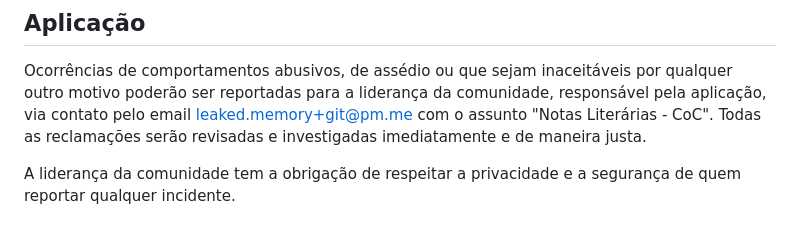
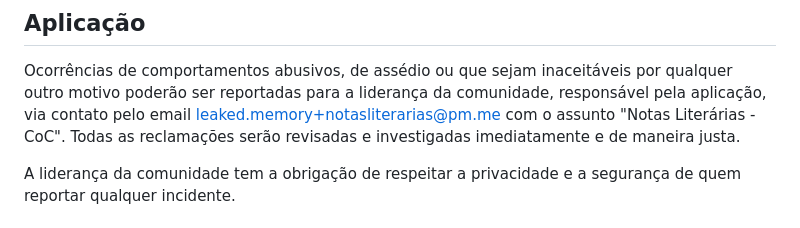
Before and after one commit to leakedmemory/notas-literarias, a Markdown page: CODE_OF_CONDUCT.md, the part around the change. Rendered like a GitHub page.

Commit message:
chore: atualiza email no CoC

```diff
--- a/CODE_OF_CONDUCT.md
+++ b/CODE_OF_CONDUCT.md
@@ -64,7 +64,7 @@ ou offline.
 Ocorrências de comportamentos abusivos, de assédio ou que sejam inaceitáveis por
 qualquer outro motivo poderão ser reportadas para a liderança da comunidade,
 responsável pela aplicação, via contato pelo email
-[leaked.memory+git@pm.me](mailto:leaked.memory+notasliterarias@pm.me?subject=Notas%20Liter%C3%A1rias%20-%20CoC)
+[leaked.memory+notasliterarias@pm.me](mailto:leaked.memory+notasliterarias@pm.me?subject=Notas%20Liter%C3%A1rias%20-%20CoC)
 com o assunto "Notas Literárias - CoC". Todas as reclamações serão revisadas e
 investigadas imediatamente e de maneira justa.
 
```
